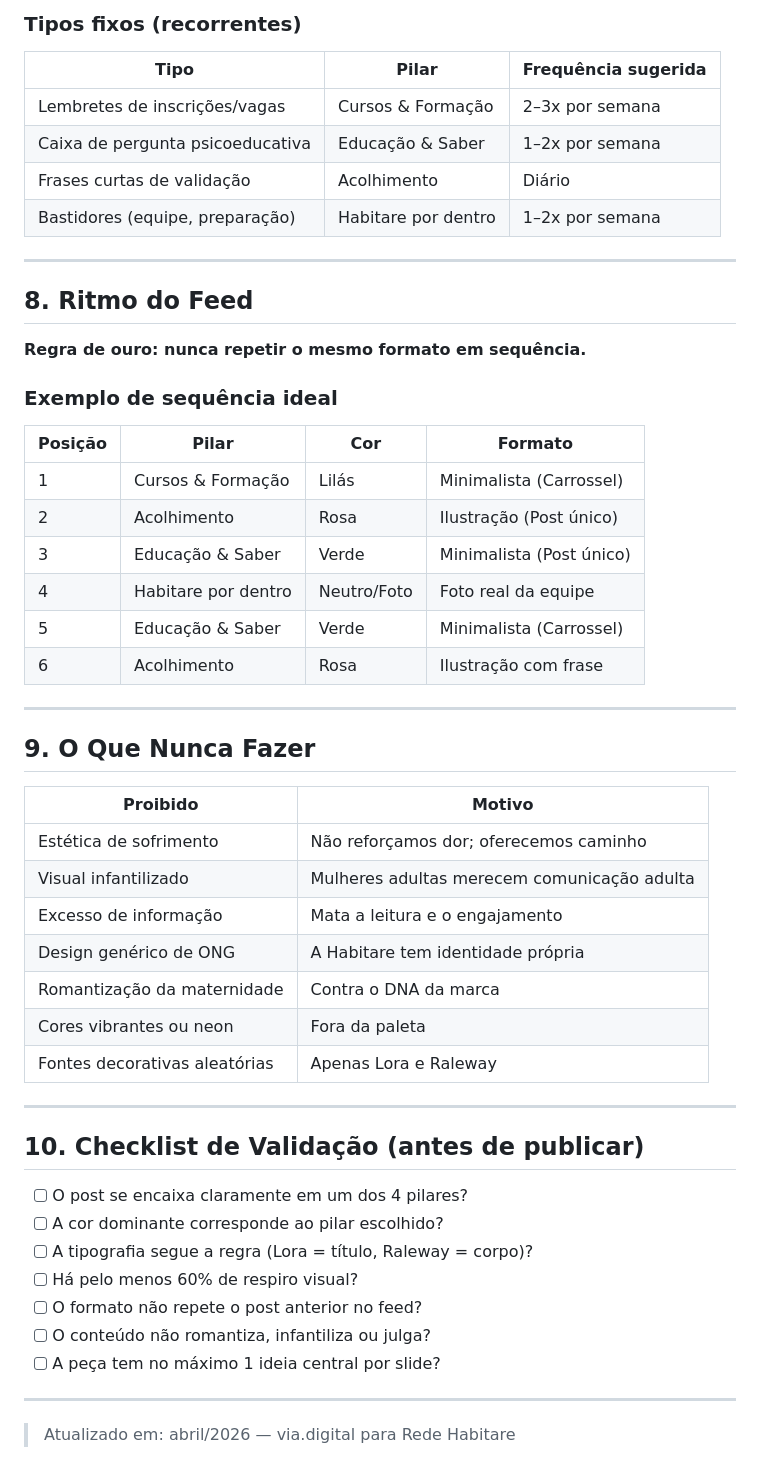
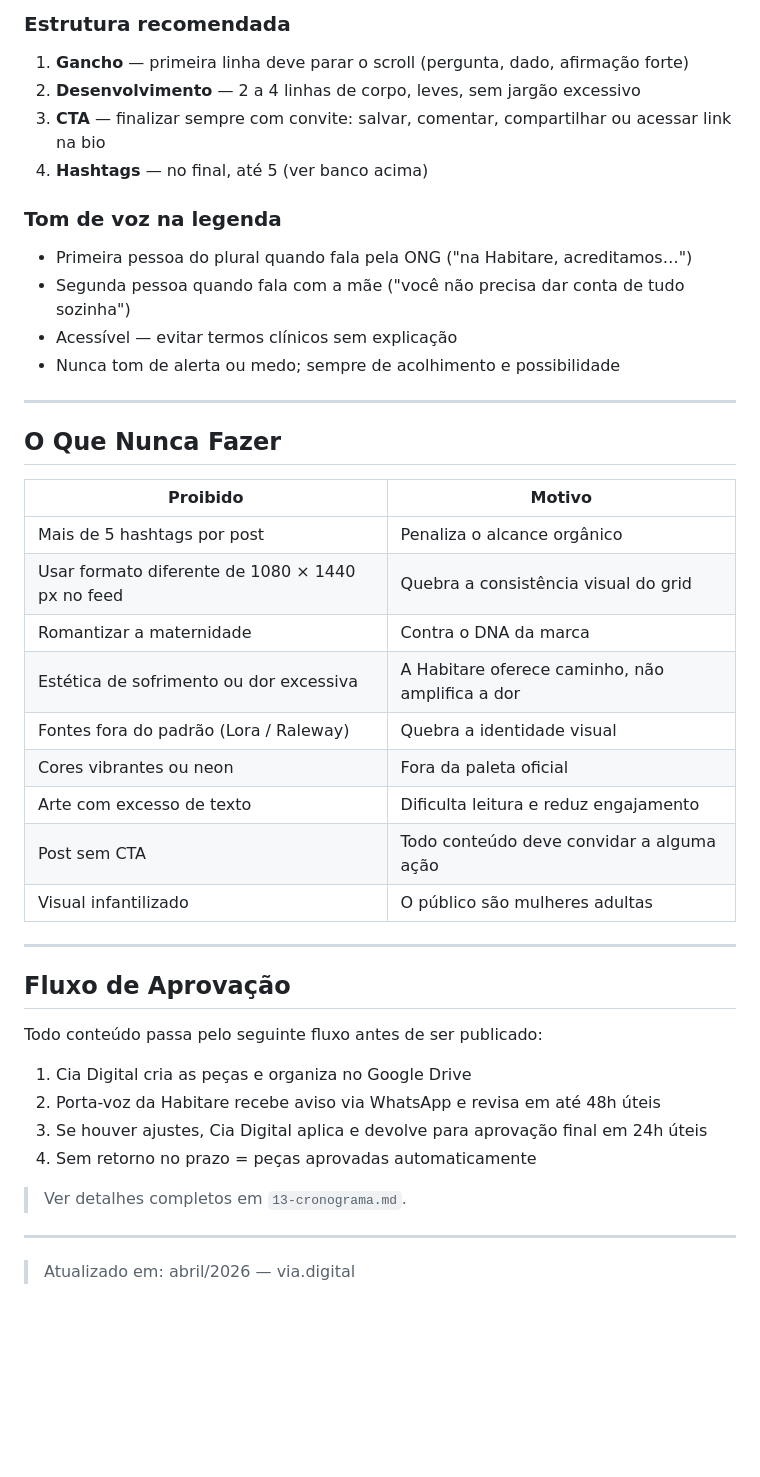
Before and after one commit to vivianadelbianco/Habitare, a Markdown page: AgenticMemory/09-playbook-instagram.md, the part around one of its changes. Drawn GitHub-style; blank space fills up the shorter version.

```diff
--- a/AgenticMemory/09-playbook-instagram.md
+++ b/AgenticMemory/09-playbook-instagram.md
@@ -92,55 +182,45 @@ Cada pilar tem uma cor dominante para facilitar a identificação visual no feed
 
-### Tipos fixos (recorrentes)
+### Estrutura recomendada
+1. **Gancho** — primeira linha deve parar o scroll (pergunta, dado, afirmação forte)
+2. **Desenvolvimento** — 2 a 4 linhas de corpo, leves, sem jargão excessivo
+3. **CTA** — finalizar sempre com convite: salvar, comentar, compartilhar ou acessar link na bio
+4. **Hashtags** — no final, até 5 (ver banco acima)
 
-| Tipo | Pilar | Frequência sugerida |
-|---|---|---|
-| Lembretes de inscrições/vagas | Cursos & Formação | 2–3x por semana |
-| Caixa de pergunta psicoeducativa | Educação & Saber | 1–2x por semana |
-| Frases curtas de validação | Acolhimento | Diário |
-| Bastidores (equipe, preparação) | Habitare por dentro | 1–2x por semana |
+### Tom de voz na legenda
+- Primeira pessoa do plural quando fala pela ONG ("na Habitare, acreditamos…")
+- Segunda pessoa quando fala com a mãe ("você não precisa dar conta de tudo sozinha")
+- Acessível — evitar termos clínicos sem explicação
+- Nunca tom de alerta ou medo; sempre de acolhimento e possibilidade
 
 ---
 
-## 8. Ritmo do Feed
+## O Que Nunca Fazer
 
-**Regra de ouro: nunca repetir o mesmo formato em sequência.**
-
-### Exemplo de sequência ideal
-
-| Posição | Pilar | Cor | Formato |
-|---|---|---|---|
-| 1 | Cursos & Formação | Lilás | Minimalista (Carrossel) |
-| 2 | Acolhimento | Rosa | Ilustração (Post único) |
-| 3 | Educação & Saber | Verde | Minimalista (Post único) |
-| 4 | Habitare por dentro | Neutro/Foto | Foto real da equipe |
-| 5 | Educação & Saber | Verde | Minimalista (Carrossel) |
-| 6 | Acolhimento | Rosa | Ilustração com frase |
+| Proibido | Motivo |
+|---|---|
+| Mais de 5 hashtags por post | Penaliza o alcance orgânico |
+| Usar formato diferente de 1080 × 1440 px no feed | Quebra a consistência visual do grid |
+| Romantizar a maternidade | Contra o DNA da marca |
+| Estética de sofrimento ou dor excessiva | A Habitare oferece caminho, não amplifica a dor |
+| Fontes fora do padrão (Lora / Raleway) | Quebra a identidade visual |
+| Cores vibrantes ou neon | Fora da paleta oficial |
+| Arte com excesso de texto | Dificulta leitura e reduz engajamento |
+| Post sem CTA | Todo conteúdo deve convidar a alguma ação |
+| Visual infantilizado | O público são mulheres adultas |
 
 ---
 
-## 9. O Que Nunca Fazer
+## Fluxo de Aprovação
 
-| Proibido | Motivo |
-|---|---|
-| Estética de sofrimento | Não reforçamos dor; oferecemos caminho |
-| Visual infantilizado | Mulheres adultas merecem comunicação adulta |
-| Excesso de informação | Mata a leitura e o engajamento |
-| Design genérico de ONG | A Habitare tem identidade própria |
-| Romantização da maternidade | Contra o DNA da marca |
-| Cores vibrantes ou neon | Fora da paleta |
-| Fontes decorativas aleatórias | Apenas Lora e Raleway |
+Todo conteúdo passa pelo seguinte fluxo antes de ser publicado:
+
+1. Cia Digital cria as peças e organiza no Google Drive
+2. Porta-voz da Habitare recebe aviso via WhatsApp e revisa em até 48h úteis
+3. Se houver ajustes, Cia Digital aplica e devolve para aprovação final em 24h úteis
+4. Sem retorno no prazo = peças aprovadas automaticamente
+
+> Ver detalhes completos em `13-cronograma.md`.
 
 ---
 
-## 10. Checklist de Validação (antes de publicar)
-
-- [ ] O post se encaixa claramente em um dos 4 pilares?
-- [ ] A cor dominante corresponde ao pilar escolhido?
-- [ ] A tipografia segue a regra (Lora = título, Raleway = corpo)?
-- [ ] Há pelo menos 60% de respiro visual?
-- [ ] O formato não repete o post anterior no feed?
-- [ ] O conteúdo não romantiza, infantiliza ou julga?
-- [ ] A peça tem no máximo 1 ideia central por slide?
-
----
-> Atualizado em: abril/2026 — via.digital para Rede Habitare
+> Atualizado em: abril/2026 — via.digital
```
Also changed, not shown: other parts of AgenticMemory/09-playbook-instagram.md (+149 -59 lines).
